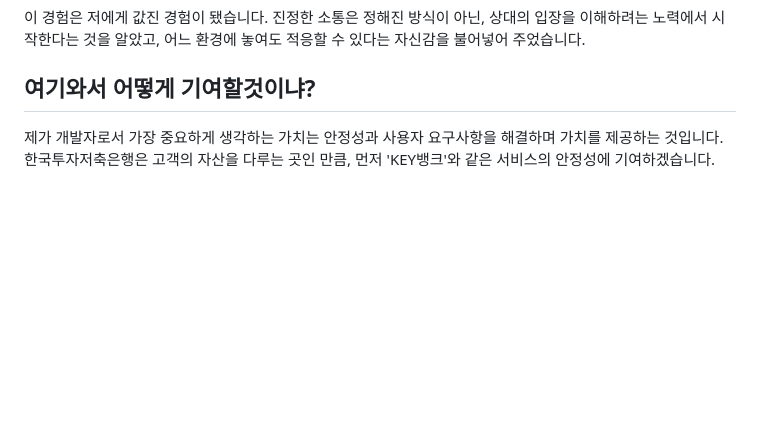
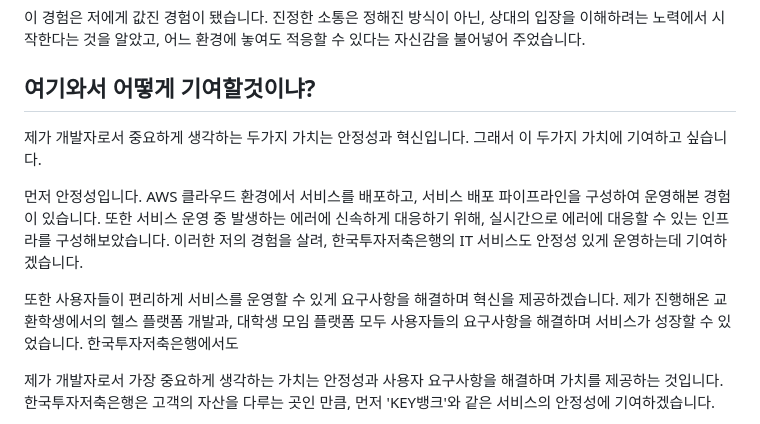
Before and after one commit to beming-dev/beming-dev.github.io, a Markdown page: src/blog/한국투자 저축은행.md, the part around the change. Drawn GitHub-style; blank space fills up the shorter version.

Commit message:
vault backup: 2025-09-30 14:03:38

```diff
--- a/src/blog/한국투자 저축은행.md
+++ b/src/blog/한국투자 저축은행.md
@@ -260,6 +260,12 @@ Key뱅크 앱은 전반적으로, 불필요한 기능 없이 깔끔하고 사용
 이 경험은 저에게 값진 경험이 됐습니다. 진정한 소통은 정해진 방식이 아닌, 상대의 입장을 이해하려는 노력에서 시작한다는 것을 알았고, 어느 환경에 놓여도 적응할 수 있다는 자신감을 불어넣어 주었습니다.
 
 ## 여기와서 어떻게 기여할것이냐?
+
+제가 개발자로서 중요하게 생각하는 두가지 가치는 안정성과 혁신입니다. 그래서 이 두가지 가치에 기여하고 싶습니다.
+
+먼저 안정성입니다. AWS 클라우드 환경에서 서비스를 배포하고, 서비스 배포 파이프라인을 구성하여 운영해본 경험이 있습니다. 또한 서비스 운영 중 발생하는 에러에 신속하게 대응하기 위해, 실시간으로 에러에 대응할 수 있는 인프라를 구성해보았습니다. 이러한 저의 경험을 살려, 한국투자저축은행의 IT 서비스도 안정성 있게 운영하는데 기여하겠습니다.
+
+또한 사용자들이 편리하게 서비스를 운영할 수 있게 요구사항을 해결하며 혁신을 제공하겠습니다. 제가 진행해온 교환학생에서의 헬스 플랫폼 개발과, 대학생 모임 플랫폼 모두 사용자들의 요구사항을 해결하며 서비스가 성장할 수 있었습니다. 한국투자저축은행에서도
 
 제가 개발자로서 가장 중요하게 생각하는 가치는 안정성과 사용자 요구사항을 해결하며 가치를 제공하는 것입니다.
 한국투자저축은행은 고객의 자산을 다루는 곳인 만큼, 먼저 'KEY뱅크'와 같은 서비스의 안정성에 기여하겠습니다.
```
